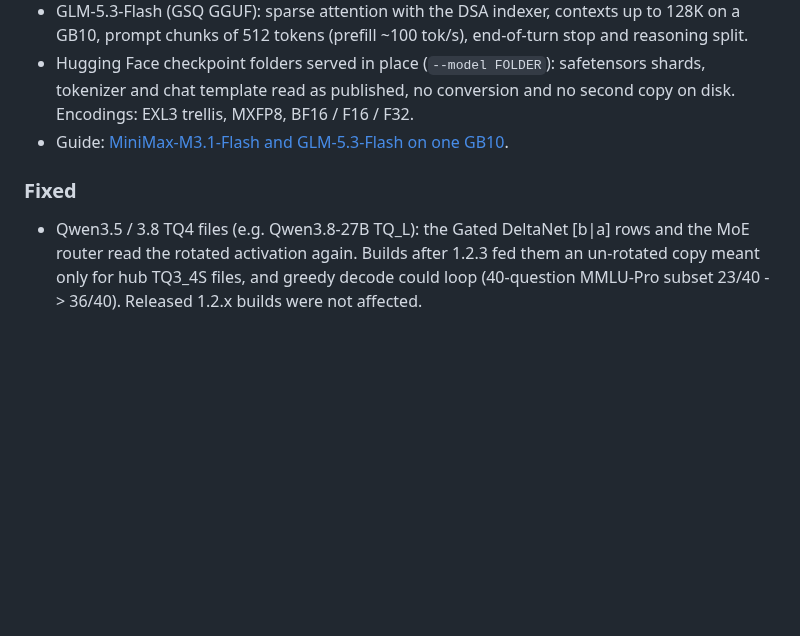
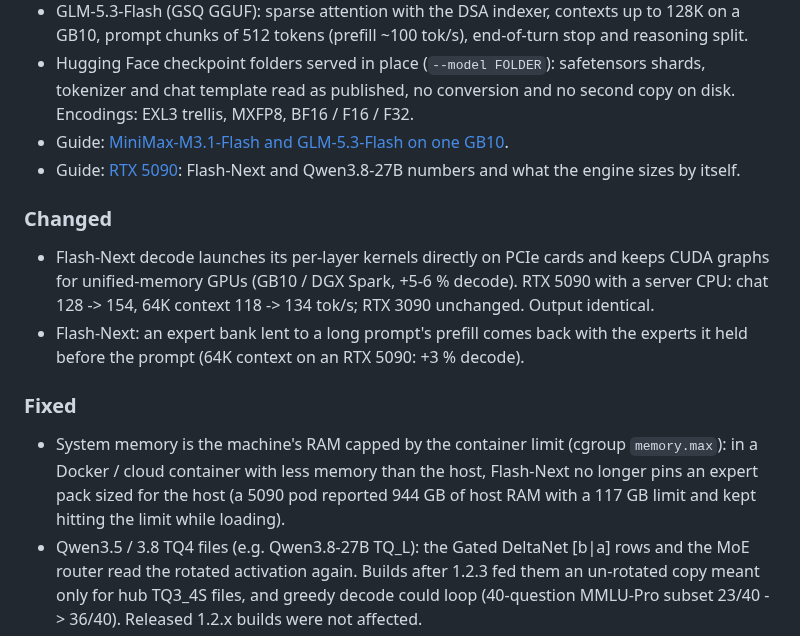
Before and after one commit to turbo-tan/tqllm, a Markdown page: CHANGELOG.md, the part around the change. Rendered like a GitHub page; blank space fills up the shorter version.

```diff
--- a/CHANGELOG.md
+++ b/CHANGELOG.md
@@ -15,8 +15,19 @@ x86-64 RTX 30 / 40 / 50 and arm64 GB10 / DGX Spark). `latest` is the newest rele
 - Hugging Face checkpoint folders served in place (`--model FOLDER`): safetensors shards, tokenizer and chat template read
   as published, no conversion and no second copy on disk. Encodings: EXL3 trellis, MXFP8, BF16 / F16 / F32.
 - Guide: [MiniMax-M3.1-Flash and GLM-5.3-Flash on one GB10](docs/guides/gb10-big-moe.md).
+- Guide: [RTX 5090](docs/guides/rtx-5090.md): Flash-Next and Qwen3.8-27B numbers and what the engine sizes by itself.
+
+### Changed
+- Flash-Next decode launches its per-layer kernels directly on PCIe cards and keeps CUDA graphs for unified-memory GPUs
+  (GB10 / DGX Spark, +5-6 % decode). RTX 5090 with a server CPU: chat 128 -> 154, 64K context 118 -> 134 tok/s; RTX 3090
+  unchanged. Output identical.
+- Flash-Next: an expert bank lent to a long prompt's prefill comes back with the experts it held before the prompt
+  (64K context on an RTX 5090: +3 % decode).
 
 ### Fixed
+- System memory is the machine's RAM capped by the container limit (cgroup `memory.max`): in a Docker / cloud container
+  with less memory than the host, Flash-Next no longer pins an expert pack sized for the host (a 5090 pod reported 944 GB
+  of host RAM with a 117 GB limit and kept hitting the limit while loading).
 - Qwen3.5 / 3.8 TQ4 files (e.g. Qwen3.8-27B TQ_L): the Gated DeltaNet [b|a] rows and the MoE router read the rotated
   activation again. Builds after 1.2.3 fed them an un-rotated copy meant only for hub TQ3_4S files, and greedy decode
   could loop (40-question MMLU-Pro subset 23/40 -> 36/40). Released 1.2.x builds were not affected.
```
Also changed, not shown: README.md (+1 -0 lines), docs/guides/rtx-5090.md (added, +54 -0 lines).
